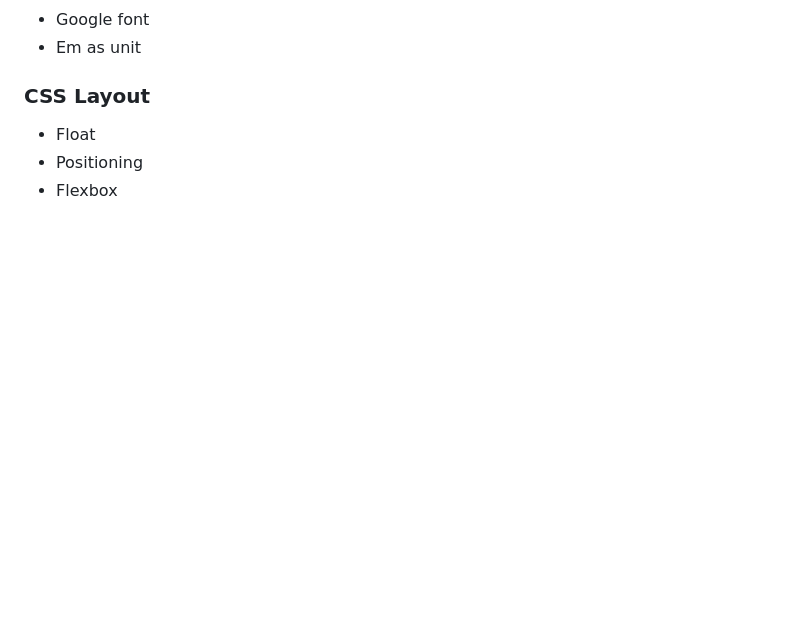
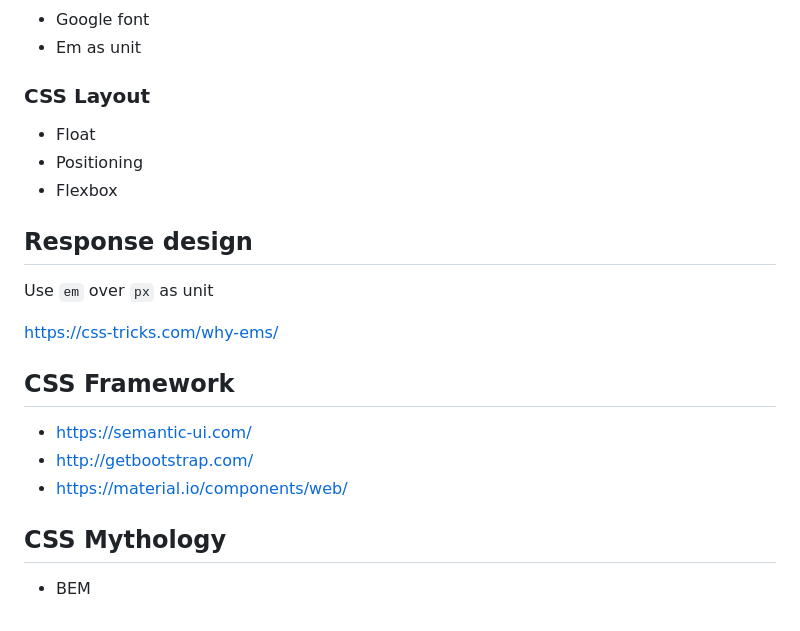
Before and after one commit to csula/cs3220-summer-2017, a Markdown page: notes/html_css.md, the part around the change printed below. GitHub-like rendering; blank space fills up the shorter version.

```diff
--- a/notes/html_css.md
+++ b/notes/html_css.md
@@ -178,3 +300,20 @@ https://www.smashingmagazine.com/2007/07/css-specificity-things-you-should-know/
 * Float
 * Positioning
 * Flexbox
+
+
+## Response design
+
+Use `em` over `px` as unit
+
+https://css-tricks.com/why-ems/
+
+## CSS Framework
+
+* https://semantic-ui.com/
+* http://getbootstrap.com/
+* https://material.io/components/web/
+
+## CSS Mythology
+
+* BEM
```
Also changed, not shown: other parts of notes/html_css.md (+132 -10 lines), notes/exercises/exercise.md (+7 -2 lines), notes/imgs/github-pages-settings.png (added), notes/imgs/grumpy-cat-small.png (added), 1 other file.
